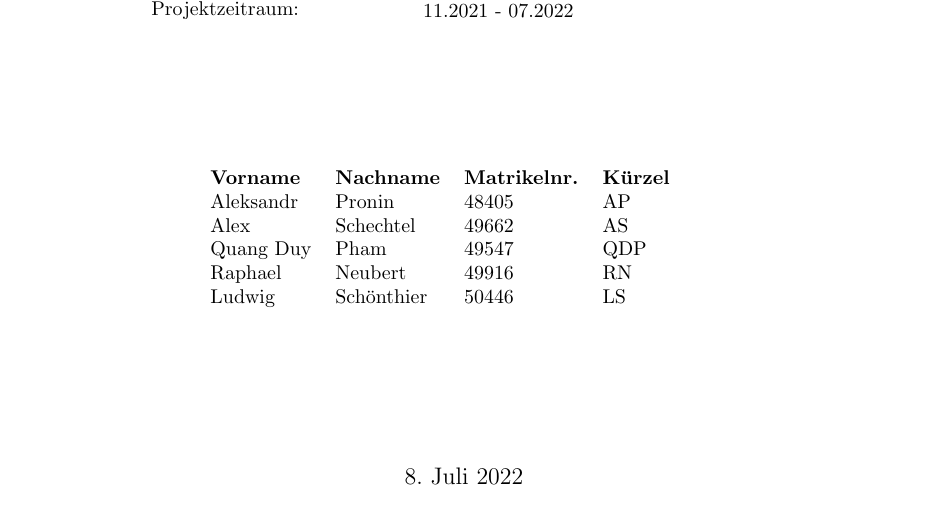
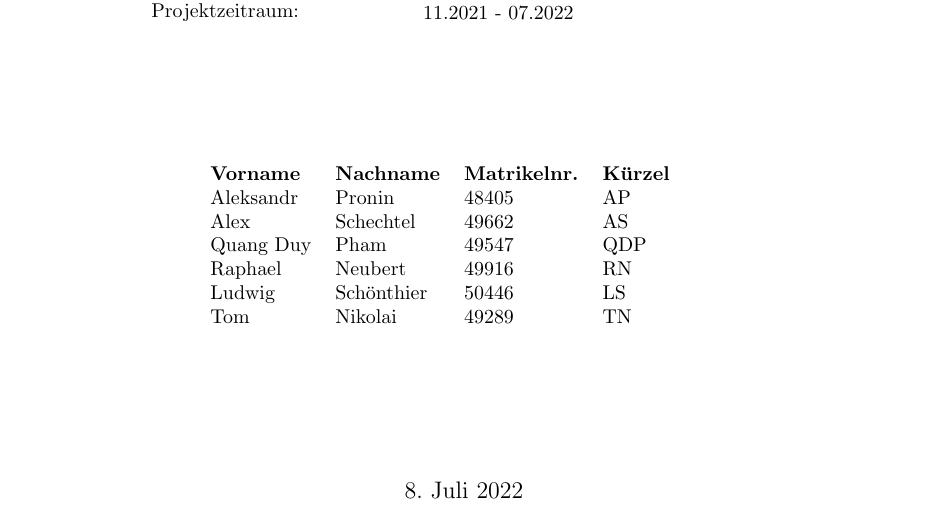
Before and after one commit to RaphaelNeubert/I5_GPS_Tracks, a LaTeX document (belegabgabe_se2/projektbericht/projektbericht.tex): part of page 1 of 21, cut so that both start at the same text. Compiled offline with pdfLaTeX.

Commit message:
design & small fix in projektbericht

```diff
--- a/belegabgabe_se2/projektbericht/projektbericht.tex
+++ b/belegabgabe_se2/projektbericht/projektbericht.tex
@@ -51,7 +51,8 @@
     Alex             & Schechtel         & 49662                & AS              &  &  \\
     Quang Duy        & Pham              & 49547                & QDP             &  &  \\
     Raphael          & Neubert           & 49916                & RN              &  &  \\
-    Ludwig           & Schönthier        & 50446                & LS              &  &
+    Ludwig           & Schönthier        & 50446                & LS              &  &  \\
+    Tom              & Nikolai           & 49289                & TN              &  &
     \end{tabular}
     \centering
 \end{table}
```
Also changed, not shown: 1 other file.
